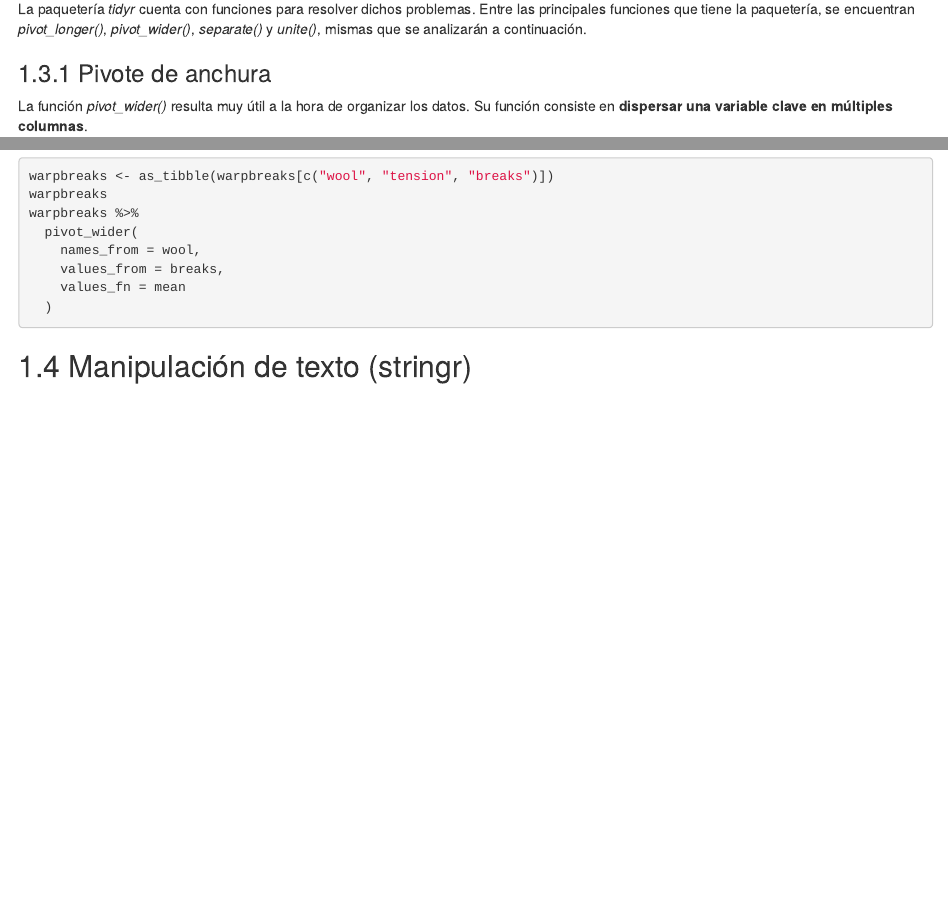
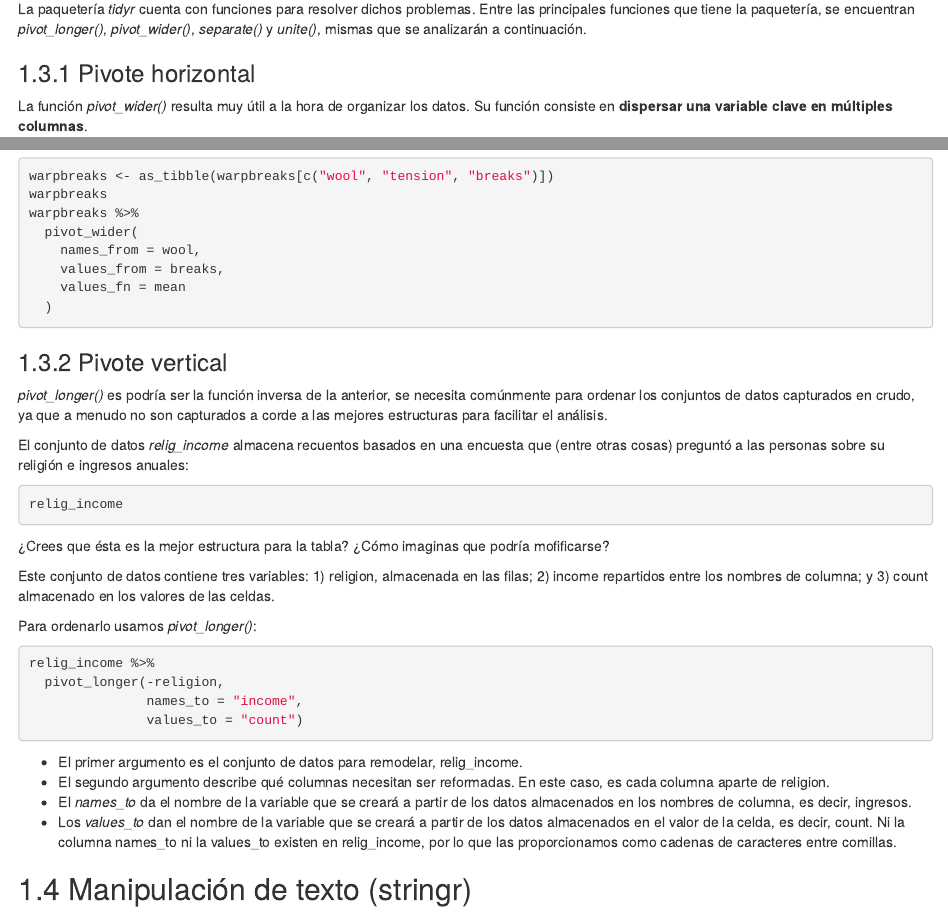
Before and after one commit to Acturio/amt22_01intro2tidy, an R Markdown document (03-tidyverse.Rmd): the page in a window 1100 px wide, from 7740 px down, and a second part further down, joined at a grey line. Rendered offline with R 4.5, knitr and Pandoc, with nearby package versions; the code chunks are not run, so their results and figures are left out; drawn as R Markdown's standard HTML page in place of the format the file asks for.

Commit message:
Se agrega funcion pivot longer

````diff
--- a/03-tidyverse.Rmd
+++ b/03-tidyverse.Rmd
@@ -391,7 +391,7 @@ Algunos de los principales problemas que pueden tener los conjuntos de datos no
 
 La paquetería *tidyr* cuenta con funciones para resolver dichos problemas. Entre las principales funciones que tiene la paquetería, se encuentran *pivot_longer()*, *pivot_wider()*, *separate()* y *unite()*, mismas que se analizarán a continuación.
 
-### Pivote de anchura
+### Pivote horizontal
 
 La función *pivot_wider()* resulta muy útil a la hora de organizar los datos. Su función consiste en **dispersar una variable clave en múltiples columnas**.
 
@@ -448,6 +448,41 @@ warpbreaks %>%
     values_fn = mean
   )
 ```
+
+
+### Pivote vertical
+
+*pivot_longer()* es podría ser la función inversa de la anterior, se necesita comúnmente para ordenar los conjuntos de datos capturados en crudo, ya que a menudo no son capturados a corde a las mejores estructuras para facilitar el análisis.
+
+El conjunto de datos _relig_income_ almacena recuentos basados en una encuesta que (entre otras cosas) preguntó a las personas sobre su religión e ingresos anuales:
+
+
+
+```{r}
+relig_income
+```
+¿Crees que ésta es la mejor estructura para la tabla? ¿Cómo imaginas que podría mofificarse?
+
+
+Este conjunto de datos contiene tres variables:
+ 1) religion, almacenada en las filas;
+ 2) income repartidos entre los nombres de columna; y
+ 3) count almacenado en los valores de las celdas.
+
+
+ Para ordenarlo usamos _pivot_longer()_:
+
+
+```{r}
+relig_income %>%
+  pivot_longer(-religion,
+               names_to = "income",
+               values_to = "count")
+```
+* El primer argumento es el conjunto de datos para remodelar, relig_income.
+* El segundo argumento describe qué columnas necesitan ser reformadas. En este caso, es cada columna aparte de religion.
+* El _names_to_ da el nombre de la variable que se creará a partir de los datos almacenados en los nombres de columna, es decir, ingresos.
+* Los _values_to_ dan el nombre de la variable que se creará a partir de los datos almacenados en el valor de la celda, es decir, count. Ni la columna names_to ni la values_to existen en relig_income, por lo que las proporcionamos como cadenas de caracteres entre comillas.
 
 
 
````
